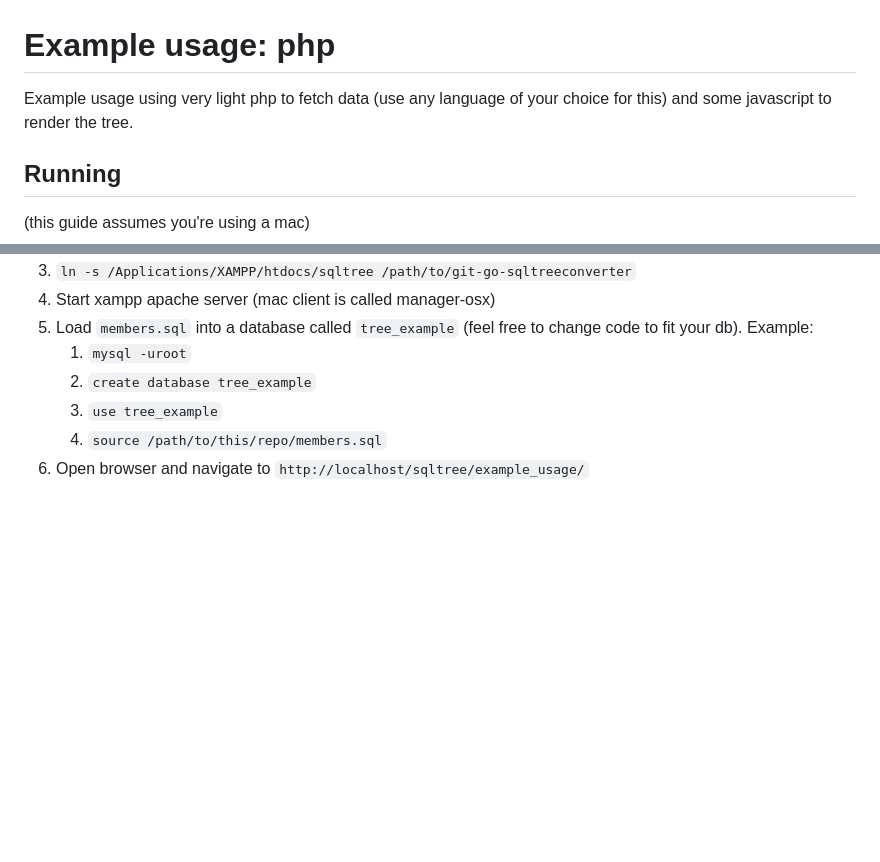
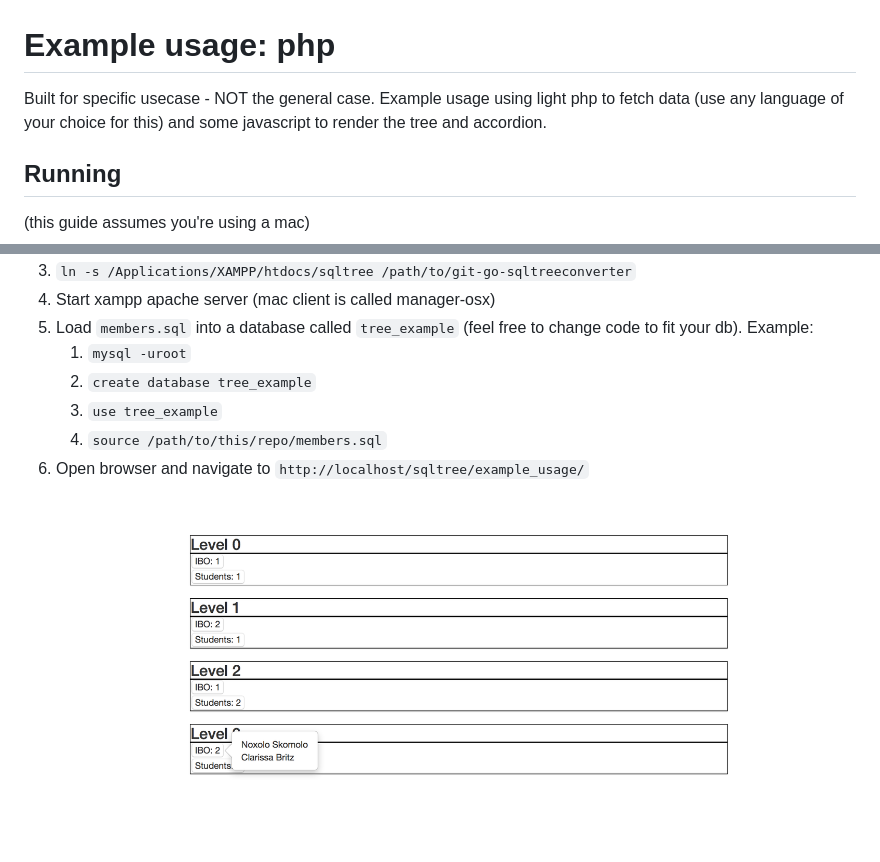
Before and after one commit to jeanbza/git-go-sqltreeconverter, a Markdown page: example_usage_php/README.md, 2 parts joined by grey strips. GitHub-like rendering; pictures changed too: example_usage_php/accordion_pic.png (added); blank space fills up the shorter version.

```diff
--- a/example_usage_php/README.md
+++ b/example_usage_php/README.md
@@ -1,6 +1,7 @@
 # Example usage: php
 
-Example usage using very light php to fetch data (use any language of your choice for this) and some javascript to render the tree.
+Built for specific usecase - NOT the general case. Example usage using light php to fetch data (use any language of your
+choice for this) and some javascript to render the tree and accordion.
 
 ## Running
 
@@ -19,4 +20,6 @@ Example usage using very light php to fetch data (use any language of your choic
     1. `source /path/to/this/repo/members.sql`
 1. Open browser and navigate to `http://localhost/sqltree/example_usage/`
 
+![](accordion_pic.png)
+
 ![](tree_pic.png)
```
Also changed, not shown: 3 other files.
